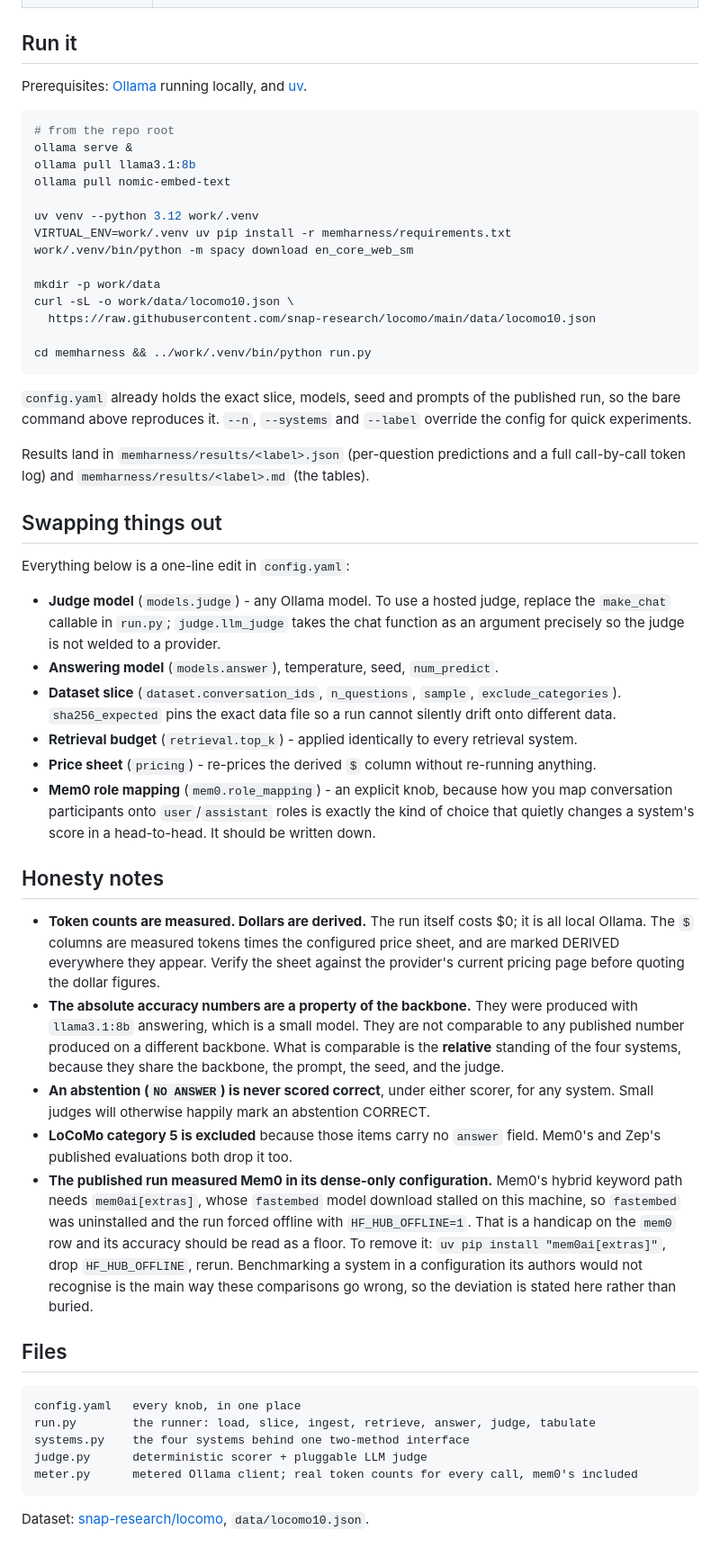
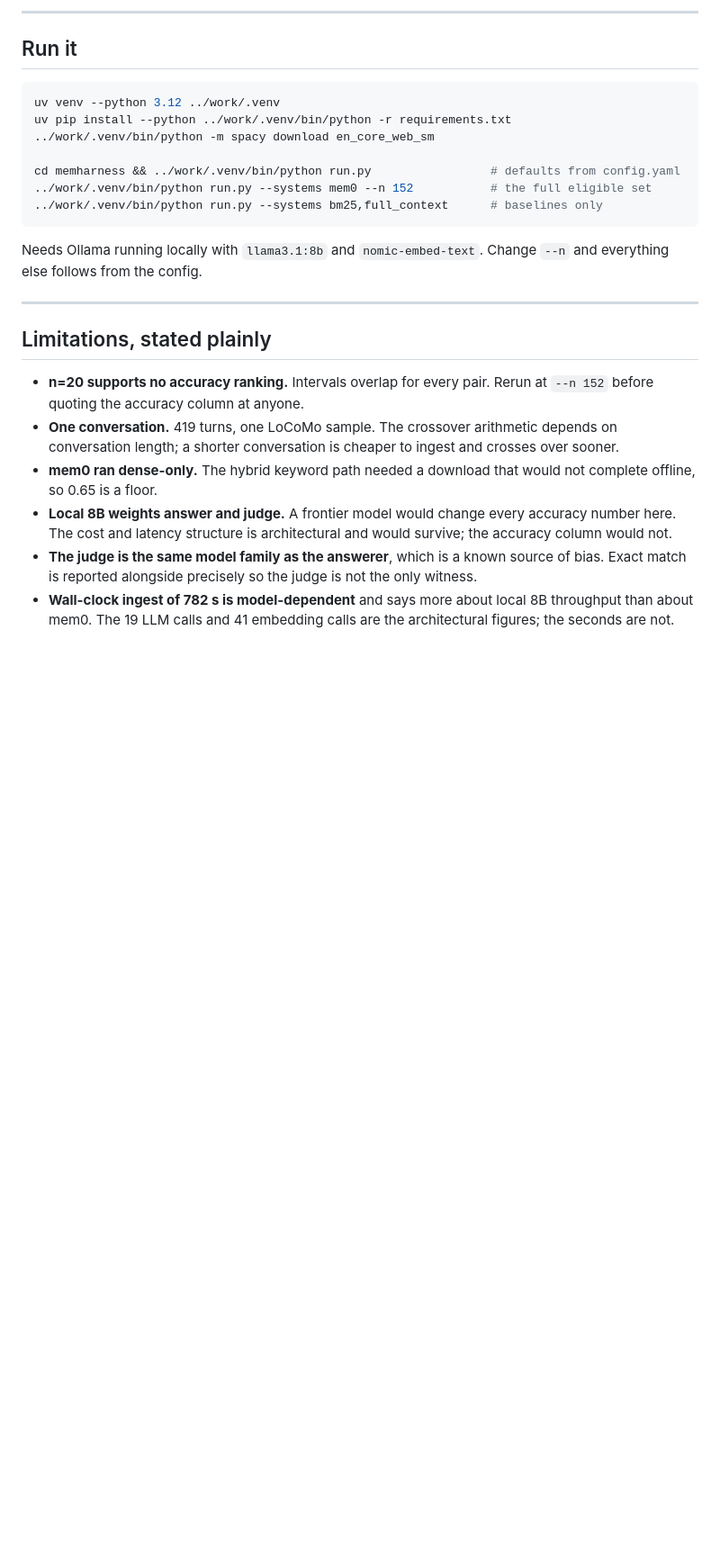
Before and after one commit to lgoyal6/memharness, a Markdown page: README.md, the part around one of its changes. Shown at 90% size. GitHub-like rendering; blank space fills up the shorter version.

````diff
--- a/README.md
+++ b/README.md
@@ -31,79 +173,35 @@ invisible in most comparisons.
+---
 
 ## Run it
 
-Prerequisites: [Ollama](https://ollama.com) running locally, and [uv](https://docs.astral.sh/uv/).
+```bash
+uv venv --python 3.12 ../work/.venv
+uv pip install --python ../work/.venv/bin/python -r requirements.txt
+../work/.venv/bin/python -m spacy download en_core_web_sm
 
-```bash
-# from the repo root
-ollama serve &
-ollama pull llama3.1:8b
-ollama pull nomic-embed-text
-
-uv venv --python 3.12 work/.venv
-VIRTUAL_ENV=work/.venv uv pip install -r memharness/requirements.txt
-work/.venv/bin/python -m spacy download en_core_web_sm
-
-mkdir -p work/data
-curl -sL -o work/data/locomo10.json \
-  https://raw.githubusercontent.com/snap-research/locomo/main/data/locomo10.json
-
-cd memharness && ../work/.venv/bin/python run.py
+cd memharness && ../work/.venv/bin/python run.py                 # defaults from config.yaml
+../work/.venv/bin/python run.py --systems mem0 --n 152           # the full eligible set
+../work/.venv/bin/python run.py --systems bm25,full_context      # baselines only
 ```
 
-`config.yaml` already holds the exact slice, models, seed and prompts of the published run,
-so the bare command above reproduces it. `--n`, `--systems` and `--label` override the
-config for quick experiments.
+Needs Ollama running locally with `llama3.1:8b` and `nomic-embed-text`. Change `--n` and
+everything else follows from the config.
 
-Results land in `memharness/results/<label>.json` (per-question predictions and a full
-call-by-call token log) and `memharness/results/<label>.md` (the tables).
+---
 
-## Swapping things out
+## Limitations, stated plainly
 
-Everything below is a one-line edit in `config.yaml`:
-
-- **Judge model** (`models.judge`) - any Ollama model. To use a hosted judge, replace the
-  `make_chat` callable in `run.py`; `judge.llm_judge` takes the chat function as an argument
-  precisely so the judge is not welded to a provider.
-- **Answering model** (`models.answer`), temperature, seed, `num_predict`.
-- **Dataset slice** (`dataset.conversation_ids`, `n_questions`, `sample`,
-  `exclude_categories`). `sha256_expected` pins the exact data file so a run cannot
-  silently drift onto different data.
-- **Retrieval budget** (`retrieval.top_k`) - applied identically to every retrieval system.
-- **Price sheet** (`pricing`) - re-prices the derived `$` column without re-running anything.
-- **Mem0 role mapping** (`mem0.role_mapping`) - an explicit knob, because how you map
-  conversation participants onto `user`/`assistant` roles is exactly the kind of choice
-  that quietly changes a system's score in a head-to-head. It should be written down.
-
-## Honesty notes
-
-- **Token counts are measured. Dollars are derived.** The run itself costs $0; it is all
-  local Ollama. The `$` columns are measured tokens times the configured price sheet, and
-  are marked DERIVED everywhere they appear. Verify the sheet against the provider's
-  current pricing page before quoting the dollar figures.
-- **The absolute accuracy numbers are a property of the backbone.** They were produced with
-  `llama3.1:8b` answering, which is a small model. They are not comparable to any published
-  number produced on a different backbone. What is comparable is the **relative** standing
-  of the four systems, because they share the backbone, the prompt, the seed, and the judge.
-- **An abstention (`NO ANSWER`) is never scored correct**, under either scorer, for any
-  system. Small judges will otherwise happily mark an abstention CORRECT.
-- **LoCoMo category 5 is excluded** because those items carry no `answer` field. Mem0's and
-  Zep's published evaluations both drop it too.
-- **The published run measured Mem0 in its dense-only configuration.** Mem0's hybrid keyword
-  path needs `mem0ai[extras]`, whose `fastembed` model download stalled on this machine, so
-  `fastembed` was uninstalled and the run forced offline with `HF_HUB_OFFLINE=1`. That is a
-  handicap on the `mem0` row and its accuracy should be read as a floor. To remove it:
-  `uv pip install "mem0ai[extras]"`, drop `HF_HUB_OFFLINE`, rerun. Benchmarking a system in
-  a configuration its authors would not recognise is the main way these comparisons go
-  wrong, so the deviation is stated here rather than buried.
-
-## Files
-
-```
-config.yaml   every knob, in one place
-run.py        the runner: load, slice, ingest, retrieve, answer, judge, tabulate
-systems.py    the four systems behind one two-method interface
-judge.py      deterministic scorer + pluggable LLM judge
-meter.py      metered Ollama client; real token counts for every call, mem0's included
-```
-
-Dataset: [snap-research/locomo](https://github.com/snap-research/locomo), `data/locomo10.json`.
+- **n=20 supports no accuracy ranking.** Intervals overlap for every pair. Rerun at `--n 152`
+  before quoting the accuracy column at anyone.
+- **One conversation.** 419 turns, one LoCoMo sample. The crossover arithmetic depends on
+  conversation length; a shorter conversation is cheaper to ingest and crosses over sooner.
+- **mem0 ran dense-only.** The hybrid keyword path needed a download that would not complete
+  offline, so 0.65 is a floor.
+- **Local 8B weights answer and judge.** A frontier model would change every accuracy number
+  here. The cost and latency structure is architectural and would survive; the accuracy
+  column would not.
+- **The judge is the same model family as the answerer**, which is a known source of bias.
+  Exact match is reported alongside precisely so the judge is not the only witness.
+- **Wall-clock ingest of 782 s is model-dependent** and says more about local 8B throughput
+  than about mem0. The 19 LLM calls and 41 embedding calls are the architectural figures;
+  the seconds are not.
````
Also changed, not shown: other parts of README.md (+164 -22 lines).
